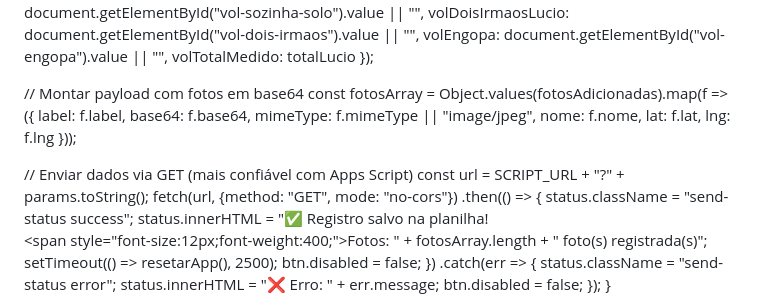
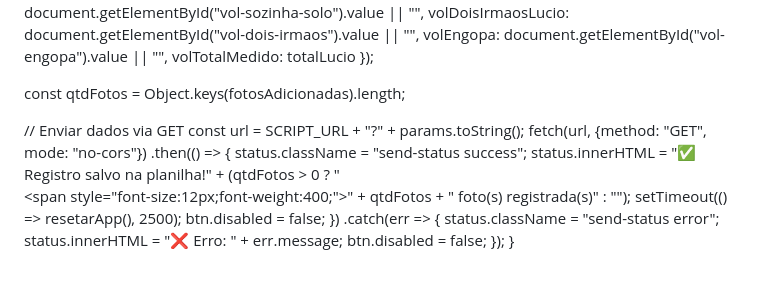
Before and after one commit to leandrojcbatista-bit/sanesc-app, a Markdown page: README.md, the part around one of its changes. Rendered like a GitHub page; blank space fills up the shorter version.

```diff
--- a/README.md
+++ b/README.md
@@ -466,22 +466,14 @@ function enviarParaSheets() {
     volTotalMedido:  totalLucio
   });
 
-  // Montar payload com fotos em base64
-  const fotosArray = Object.values(fotosAdicionadas).map(f => ({
-    label: f.label,
-    base64: f.base64,
-    mimeType: f.mimeType || "image/jpeg",
-    nome: f.nome,
-    lat: f.lat,
-    lng: f.lng
-  }));
+  const qtdFotos = Object.keys(fotosAdicionadas).length;
 
-  // Enviar dados via GET (mais confiável com Apps Script)
+  // Enviar dados via GET
   const url = SCRIPT_URL + "?" + params.toString();
   fetch(url, {method: "GET", mode: "no-cors"})
     .then(() => {
       status.className = "send-status success";
-      status.innerHTML = "✅ Registro salvo na planilha!<br><span style=\"font-size:12px;font-weight:400;\">Fotos: " + fotosArray.length + " foto(s) registrada(s)</span>";
+      status.innerHTML = "✅ Registro salvo na planilha!" + (qtdFotos > 0 ? "<br><span style=\"font-size:12px;font-weight:400;\">" + qtdFotos + " foto(s) registrada(s)</span>" : "");
       setTimeout(() => resetarApp(), 2500);
       btn.disabled = false;
     })
```
Also changed, not shown: other parts of README.md (+1 -1 lines).
